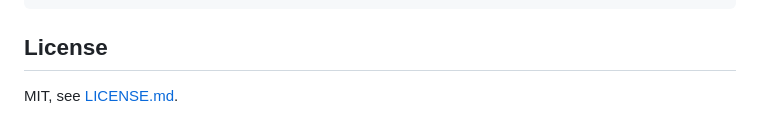
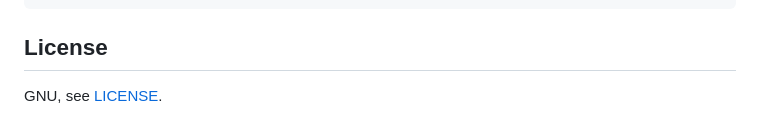
Before and after one commit to gabriel96x1/Multitude, a Markdown page: README.md, the part around the change. Drawn GitHub-style.

Commit message:
Update license information in README

```diff
--- a/README.md
+++ b/README.md
@@ -86,4 +86,4 @@ docs/                         landing page (English in /, Spanish in /es/, GitHu
 
 ## License
 
-MIT, see [LICENSE.md](LICENSE.md).
+GNU, see [LICENSE](LICENSE).
```
